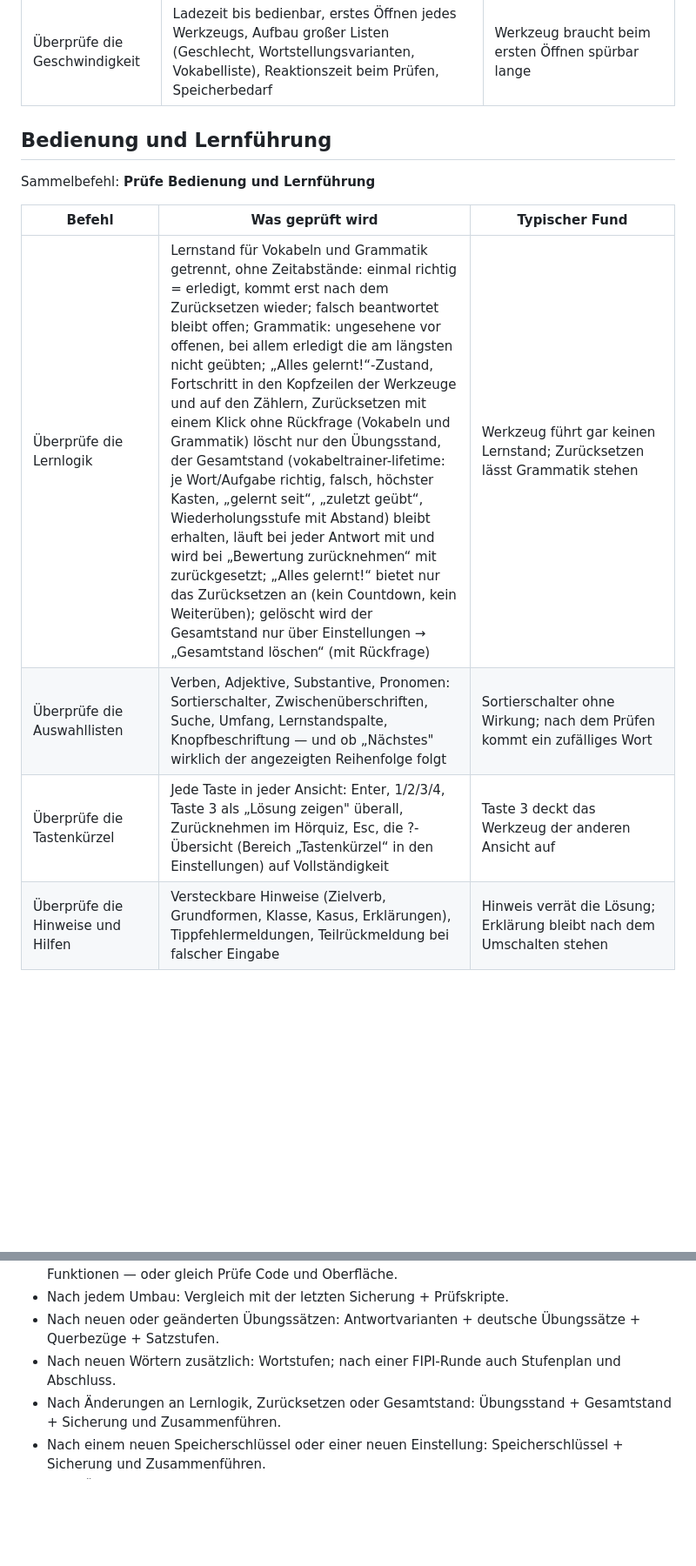
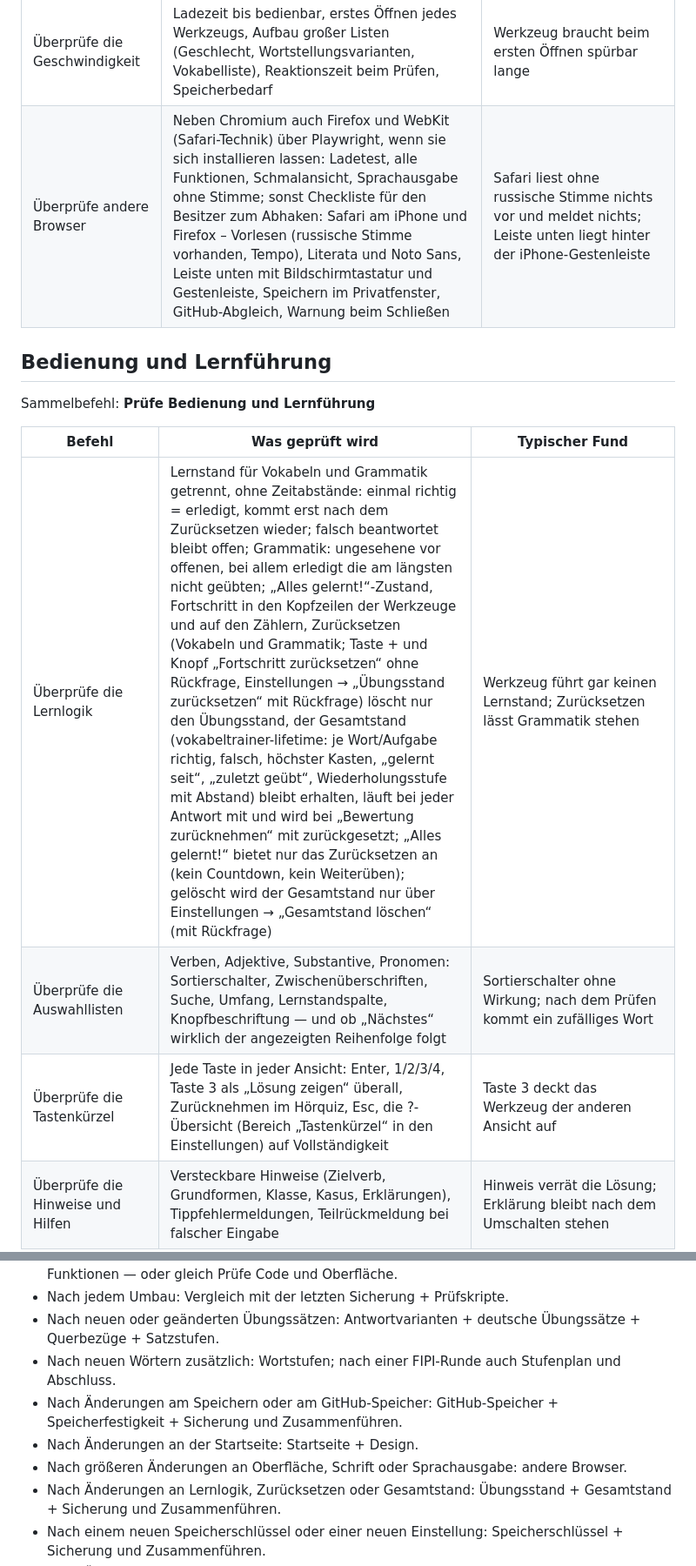
Before and after one commit to SRLT191/Russisch-Tool, a Markdown page: WARTUNGSPLAN.md, 2 parts joined by grey strips. Shown at 87% size. GitHub-like rendering; blank space fills up the shorter version.

```diff
--- a/WARTUNGSPLAN.md
+++ b/WARTUNGSPLAN.md
@@ -56,6 +56,7 @@ Sammelbefehl: **Prüfe Code und Oberfläche**
 | Vergleiche mit der letzten Sicherung | Vorher/Nachher gegen die jüngste Sicherungskopie: Funktionen, Knopf-Handler (jedes onclick hat eine Funktion), Speicherschlüssel, gespeicherte Einstellungen, Panels und Chips; jede Änderung muss gewollt sein | Anhören-Knopf ohne Funktion nach einem Umbau; Einstellung fällt aus der Sicherung |
 | Überprüfe die Prüfskripte | Ob die Prüfskripte alles erfassen: alle Werkzeuge, Modi und Zustände (beantwortet, falsch, Info offen) aus der laufenden Werkzeugliste statt aus fest eingetragenen Listen; neue Funktionen haben eine eigene Prüfung. Sprachausgabe (sprachausgabe.js) und Hilfe-Zustand (hilfen.js) lesen Werkzeuge, Modi und Schalter aus der App; die Prüfen-Prüfung meldet „Werkzeuge ohne Prüfen-Prüfung“. Jedes Skript meldet einen Fehlschlag als Exit-Code 1 oder mit einer Zeile, die mit „XX “ beginnt – sonst sieht `alle.sh` ihn nicht (Gegenprobe mit absichtlich kaputter App) | Schmal- und Dunkelprüfung kannte die drei neuesten Werkzeuge nicht; Prüfung meldet „XX“ mitten in der Zeile und bleibt grün |
 | Überprüfe die Geschwindigkeit | Ladezeit bis bedienbar, erstes Öffnen jedes Werkzeugs, Aufbau großer Listen (Geschlecht, Wortstellungsvarianten, Vokabelliste), Reaktionszeit beim Prüfen, Speicherbedarf | Werkzeug braucht beim ersten Öffnen spürbar lange |
+| Überprüfe andere Browser | Neben Chromium auch Firefox und WebKit (Safari-Technik) über Playwright, wenn sie sich installieren lassen: Ladetest, alle Funktionen, Schmalansicht, Sprachausgabe ohne Stimme; sonst Checkliste für den Besitzer zum Abhaken: Safari am iPhone und Firefox – Vorlesen (russische Stimme vorhanden, Tempo), Literata und Noto Sans, Leiste unten mit Bildschirmtastatur und Gestenleiste, Speichern im Privatfenster, GitHub-Abgleich, Warnung beim Schließen | Safari liest ohne russische Stimme nichts vor und meldet nichts; Leiste unten liegt hinter der iPhone-Gestenleiste |
 
 ## Bedienung und Lernführung
 
@@ -63,9 +64,9 @@ Sammelbefehl: **Prüfe Bedienung und Lernführung**
 
 | Befehl | Was geprüft wird | Typischer Fund |
 | --- | --- | --- |
-| Überprüfe die Lernlogik | Lernstand für Vokabeln und Grammatik getrennt, ohne Zeitabstände: einmal richtig = erledigt, kommt erst nach dem Zurücksetzen wieder; falsch beantwortet bleibt offen; Grammatik: ungesehene vor offenen, bei allem erledigt die am längsten nicht geübten; „Alles gelernt!“-Zustand, Fortschritt in den Kopfzeilen der Werkzeuge und auf den Zählern, Zurücksetzen mit einem Klick ohne Rückfrage (Vokabeln und Grammatik) löscht nur den Übungsstand, der Gesamtstand (vokabeltrainer-lifetime: je Wort/Aufgabe richtig, falsch, höchster Kasten, „gelernt seit“, „zuletzt geübt“, Wiederholungsstufe mit Abstand) bleibt erhalten, läuft bei jeder Antwort mit und wird bei „Bewertung zurücknehmen“ mit zurückgesetzt; „Alles gelernt!“ bietet nur das Zurücksetzen an (kein Countdown, kein Weiterüben); gelöscht wird der Gesamtstand nur über Einstellungen → „Gesamtstand löschen“ (mit Rückfrage) | Werkzeug führt gar keinen Lernstand; Zurücksetzen lässt Grammatik stehen |
-| Überprüfe die Auswahllisten | Verben, Adjektive, Substantive, Pronomen: Sortierschalter, Zwischenüberschriften, Suche, Umfang, Lernstandspalte, Knopfbeschriftung — und ob „Nächstes" wirklich der angezeigten Reihenfolge folgt | Sortierschalter ohne Wirkung; nach dem Prüfen kommt ein zufälliges Wort |
-| Überprüfe die Tastenkürzel | Jede Taste in jeder Ansicht: Enter, 1/2/3/4, Taste 3 als „Lösung zeigen" überall, Zurücknehmen im Hörquiz, Esc, die ?-Übersicht (Bereich „Tastenkürzel“ in den Einstellungen) auf Vollständigkeit | Taste 3 deckt das Werkzeug der anderen Ansicht auf |
+| Überprüfe die Lernlogik | Lernstand für Vokabeln und Grammatik getrennt, ohne Zeitabstände: einmal richtig = erledigt, kommt erst nach dem Zurücksetzen wieder; falsch beantwortet bleibt offen; Grammatik: ungesehene vor offenen, bei allem erledigt die am längsten nicht geübten; „Alles gelernt!“-Zustand, Fortschritt in den Kopfzeilen der Werkzeuge und auf den Zählern, Zurücksetzen (Vokabeln und Grammatik; Taste + und Knopf „Fortschritt zurücksetzen“ ohne Rückfrage, Einstellungen → „Übungsstand zurücksetzen“ mit Rückfrage) löscht nur den Übungsstand, der Gesamtstand (vokabeltrainer-lifetime: je Wort/Aufgabe richtig, falsch, höchster Kasten, „gelernt seit“, „zuletzt geübt“, Wiederholungsstufe mit Abstand) bleibt erhalten, läuft bei jeder Antwort mit und wird bei „Bewertung zurücknehmen“ mit zurückgesetzt; „Alles gelernt!“ bietet nur das Zurücksetzen an (kein Countdown, kein Weiterüben); gelöscht wird der Gesamtstand nur über Einstellungen → „Gesamtstand löschen“ (mit Rückfrage) | Werkzeug führt gar keinen Lernstand; Zurücksetzen lässt Grammatik stehen |
+| Überprüfe die Auswahllisten | Verben, Adjektive, Substantive, Pronomen: Sortierschalter, Zwischenüberschriften, Suche, Umfang, Lernstandspalte, Knopfbeschriftung — und ob „Nächstes“ wirklich der angezeigten Reihenfolge folgt | Sortierschalter ohne Wirkung; nach dem Prüfen kommt ein zufälliges Wort |
+| Überprüfe die Tastenkürzel | Jede Taste in jeder Ansicht: Enter, 1/2/3/4, Taste 3 als „Lösung zeigen“ überall, Zurücknehmen im Hörquiz, Esc, die ?-Übersicht (Bereich „Tastenkürzel“ in den Einstellungen) auf Vollständigkeit | Taste 3 deckt das Werkzeug der anderen Ansicht auf |
 | Überprüfe die Hinweise und Hilfen | Versteckbare Hinweise (Zielverb, Grundformen, Klasse, Kasus, Erklärungen), Tippfehlermeldungen, Teilrückmeldung bei falscher Eingabe | Hinweis verrät die Lösung; Erklärung bleibt nach dem Umschalten stehen |
 | Überprüfe die Infotexte | Jedes Info-Fenster (i-Knopf) aller Werkzeuge, bei Konjugieren jede Zeit, bei Substantiven Singular und Plural: Grammatik richtig und vollständig, Beispiele korrekt, Abgleich mit dem Werkzeug (Aufgabentypen, Modi, Schalter, Knopfnamen), veraltete Angaben, Doppelungen, einheitlicher Aufbau (Worum es geht → Regel mit Beispiel → Bedienung), einheitliche Anführungszeichen, Tabellen bei 320 px | Imperativregel richtet sich nach der falschen Person; Aufgabentyp fehlt im Text; „Tempo“ statt „Abspielgeschwindigkeit“ |
 | Überprüfe die Sprachausgabe | Vorlesen in allen Werkzeugen, Auto-Vorlesen der Vokabeln (RU → DE beim Anzeigen, DE → RU erst nach der Antwort), Tempo-Einstellung, Abbruch beim Ansichtswechsel, Verhalten ohne Stimme im System | Hörtrainer läuft nach dem Wechsel weiter |
@@ -143,6 +153,9 @@ Sammelbefehl: **Prüfe GitHub und Seite**
 - Nach jedem Umbau: Vergleich mit der letzten Sicherung + Prüfskripte.
 - Nach neuen oder geänderten Übungssätzen: Antwortvarianten + deutsche Übungssätze + Querbezüge + Satzstufen.
 - Nach neuen Wörtern zusätzlich: Wortstufen; nach einer FIPI-Runde auch Stufenplan und Abschluss.
+- Nach Änderungen am Speichern oder am GitHub-Speicher: GitHub-Speicher + Speicherfestigkeit + Sicherung und Zusammenführen.
+- Nach Änderungen an der Startseite: Startseite + Design.
+- Nach größeren Änderungen an Oberfläche, Schrift oder Sprachausgabe: andere Browser.
 - Nach Änderungen an Lernlogik, Zurücksetzen oder Gesamtstand: Übungsstand + Gesamtstand + Sicherung und Zusammenführen.
 - Nach einem neuen Speicherschlüssel oder einer neuen Einstellung: Speicherschlüssel + Sicherung und Zusammenführen.
 - Nach Änderungen an Stufen, Filtern oder Hörwerkzeugen: Stufenfilter + Stufenplan und Abschluss + Einstufungstest.
```
Also changed, not shown: other parts of WARTUNGSPLAN.md (+39 -21 lines).
